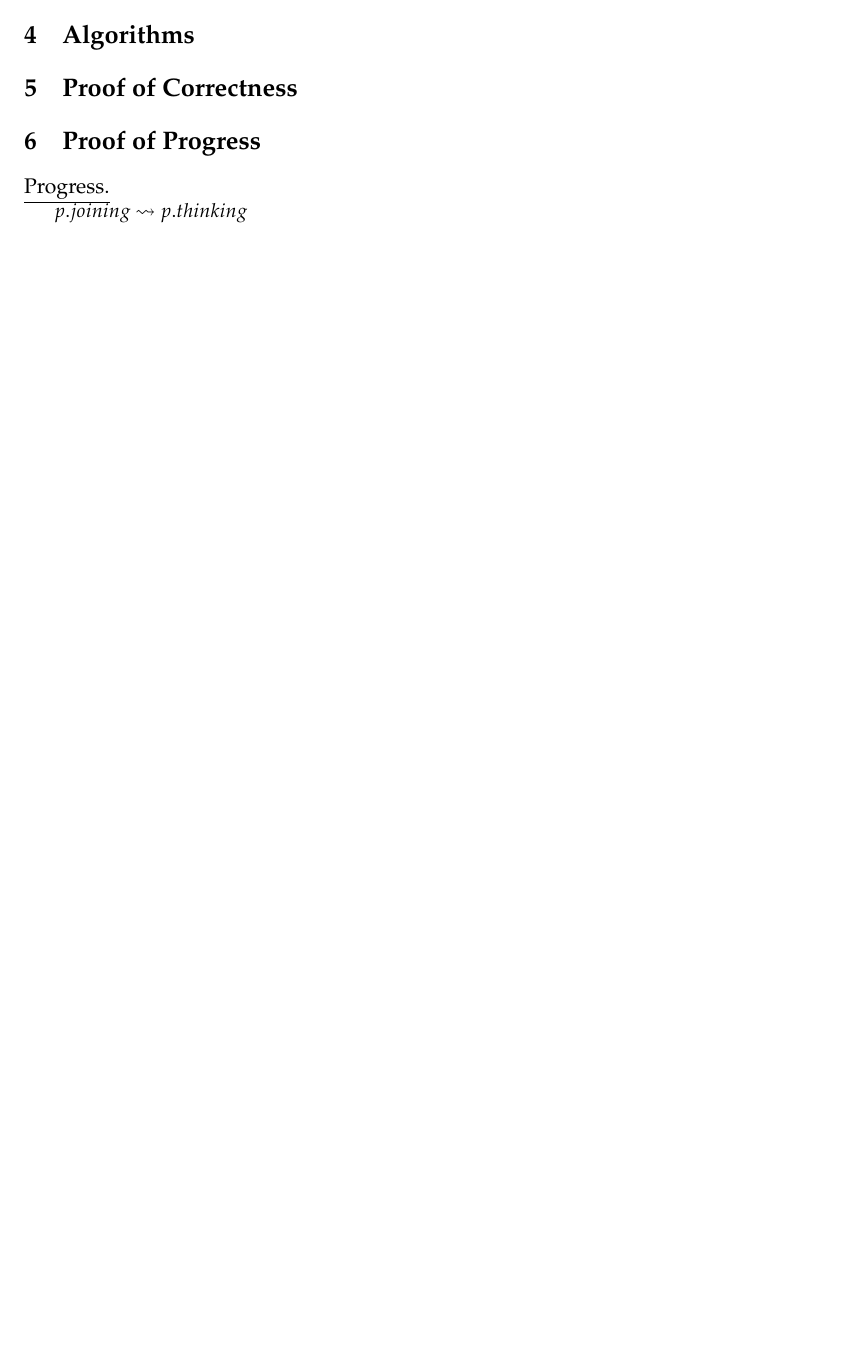
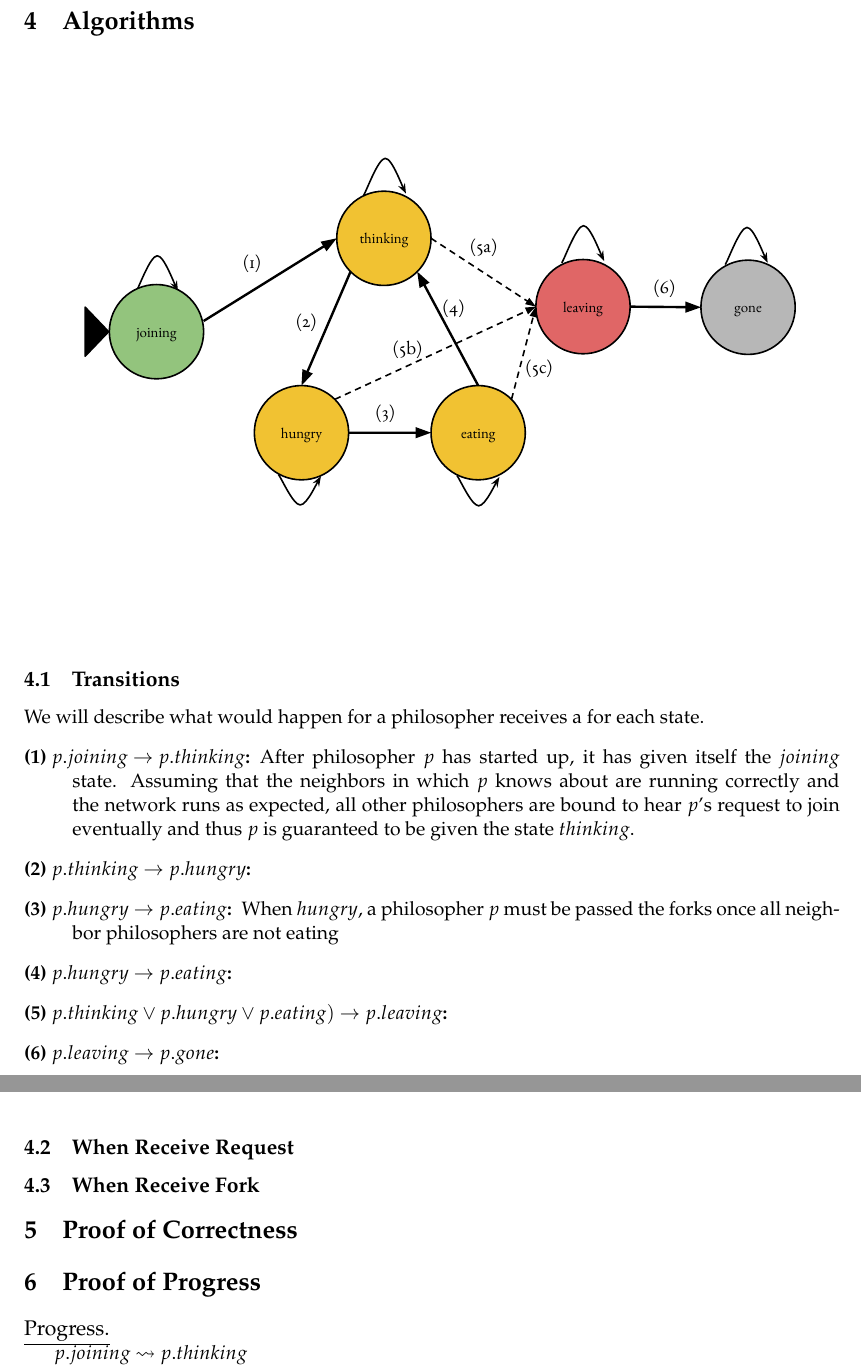
Before and after one commit to tummykung/dynamic-dining-philosophers, a LaTeX document (writeup/algorithm.tex): part of page 1 of 4 before the commit and two parts of pages 2 and 3 of 5 after it, the two joined at a grey line, cut so that both start at the same text, the shorter picture padded with empty space. Compiled offline with pdfLaTeX.

Commit message:
Add pictures

```diff
--- a/writeup/algorithm.tex
+++ b/writeup/algorithm.tex
@@ -93,6 +93,25 @@ Our solution is based on a hiegenic solution discussed in class. To avoid deadlo
 
 
 \section{Algorithms}
+\pic{0.6}{diagram}
+
+\subsection{Transitions}
+We will describe what would happen for a philosopher receives a for each state.
+\begin{description}
+\item[(1) $p.joining$ $\to$ $p.thinking$:] After philosopher $p$ has started up, it has given itself the $joining$ state. Assuming that the neighbors in which $p$ knows about are running correctly and the network runs as expected, all other philosophers are bound to hear $p$'s request to join eventually and thus $p$ is guaranteed to be given the state $thinking$.
+
+\item[(2) $p.thinking$ $\to$ $p.hungry$:]
+
+\item[(3) $p.hungry$ $\to$ $p.eating$:] When $hungry$, a philosopher $p$ must be passed the forks once all neighbor philosophers are not eating
+
+\item[(4) $p.hungry$ $\to$ $p.eating$:]
+
+\item[(5) $p.thinking \vee p.hungry \vee p.eating)$ $\to$ $p.leaving$:]
+
+\item[(6) $p.leaving$ $\to$ $p.gone$:]
+\end{description}
+\subsection{When Receive Request}
+\subsection{When Receive Fork}
 
 \section{Proof of Correctness}
 
```
Also changed, not shown: writeup/algorithm.pdf, writeup/diagram.pdf (added).
